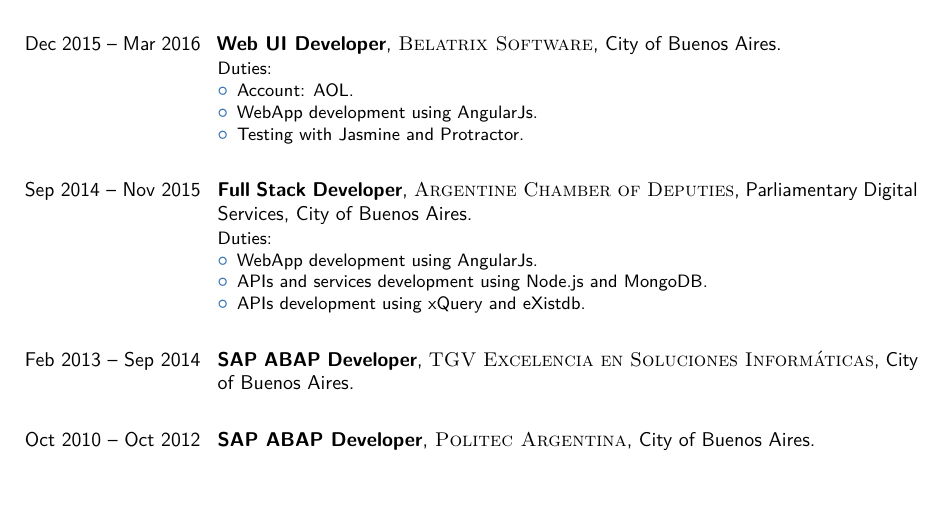
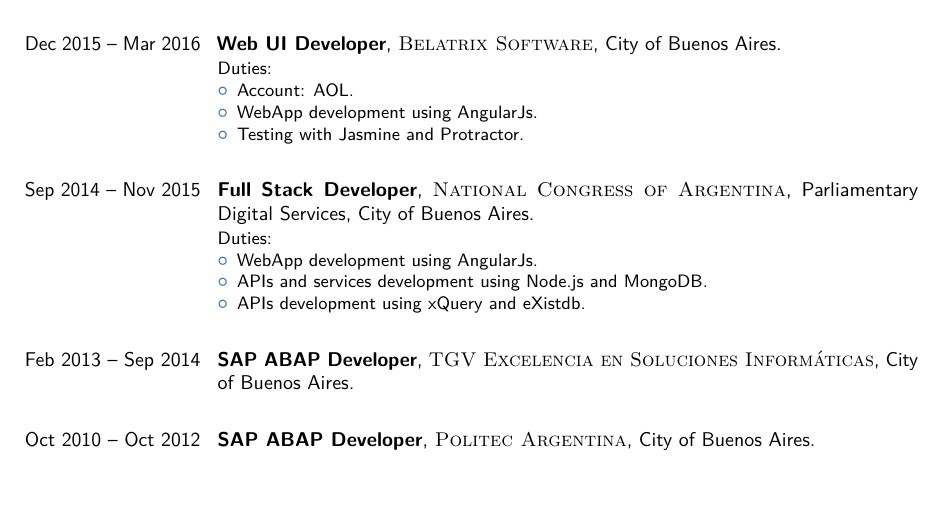
Before and after one commit to APivetta/CV, a LaTeX CV (CV English.tex): part of page 1 of 2, cut so that both start at the same text. Compiled offline with pdfLaTeX.

Commit message:
cambio minimo

```diff
--- a/CV English.tex
+++ b/CV English.tex
@@ -66,7 +66,7 @@
 
 %------------------------------------------------
 
-\cventry{Sep 2014 -- Nov 2015}{Full Stack Developer}{\textsc{Argentine Chamber of Deputies}}{Parliamentary Digital Services}{City of Buenos Aires}{
+\cventry{Sep 2014 -- Nov 2015}{Full Stack Developer}{\textsc{National Congress of Argentina}}{Parliamentary Digital Services}{City of Buenos Aires}{
 Duties:
 \begin{itemize}
 \item WebApp development using AngularJs.
```
Also changed, not shown: CV English.pdf.
